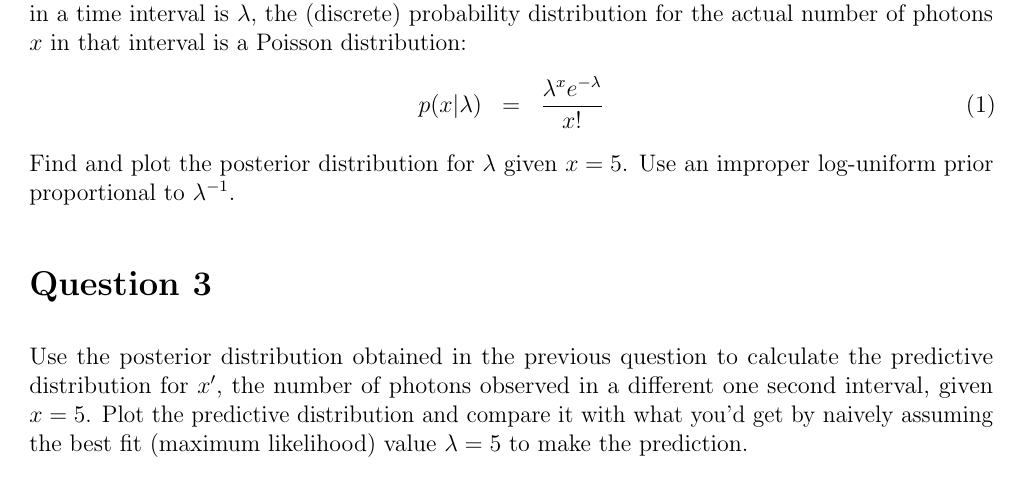
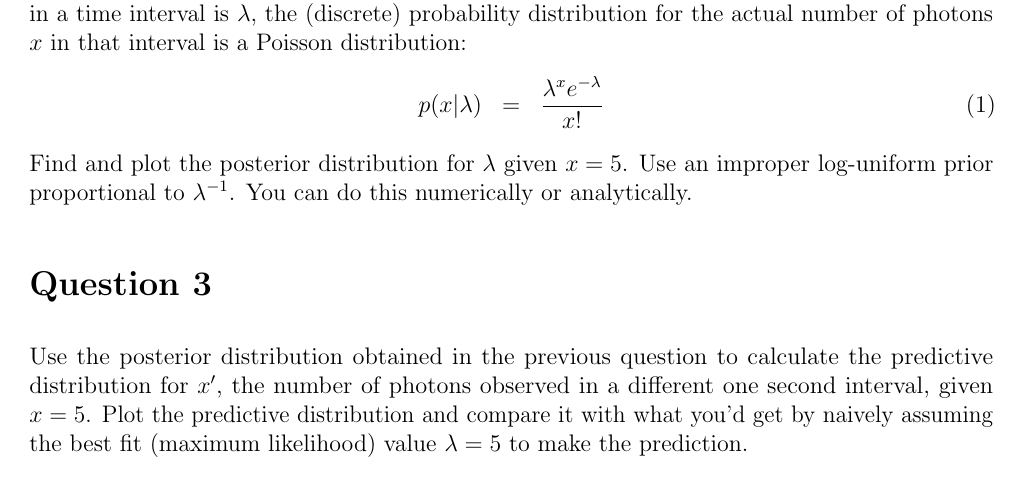
Before and after one commit to eggplantbren/Madrid, a LaTeX document (questions/questions3.tex): part of the page, cut so that both start at the same text. Compiled offline with pdfLaTeX.

Commit message:
Mention analytical way

```diff
--- a/questions/questions3.tex
+++ b/questions/questions3.tex
@@ -43,7 +43,8 @@ is $\lambda$, the (discrete) probability distribution for the actual number of p
 p(x | \lambda) &=& \frac{\lambda^x e^{-\lambda}}{x!}
 \end{eqnarray}
 Find and plot the posterior distribution for $\lambda$ given $x=5$. Use an improper
-log-uniform prior proportional to $\lambda^{-1}$.
+log-uniform prior proportional to $\lambda^{-1}$. You can do this numerically or
+analytically.
 
 \section*{Question 3}
 Use the posterior distribution obtained in the previous question to calculate
```
